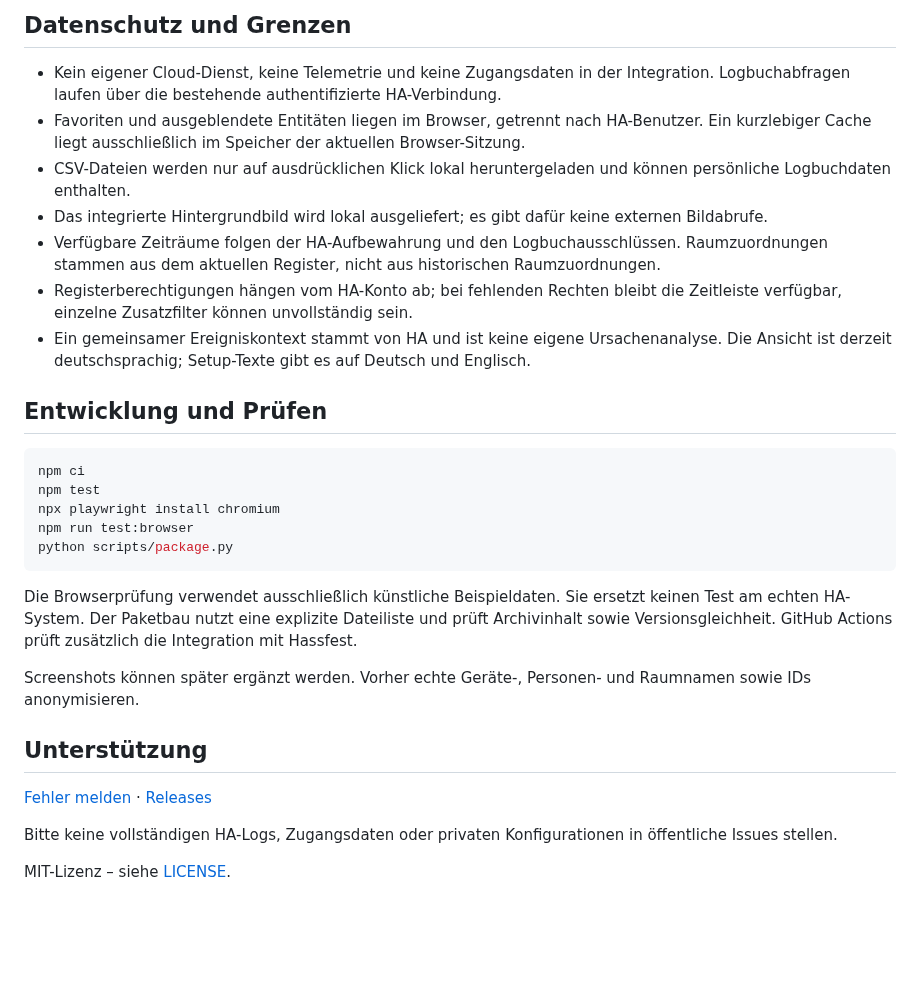
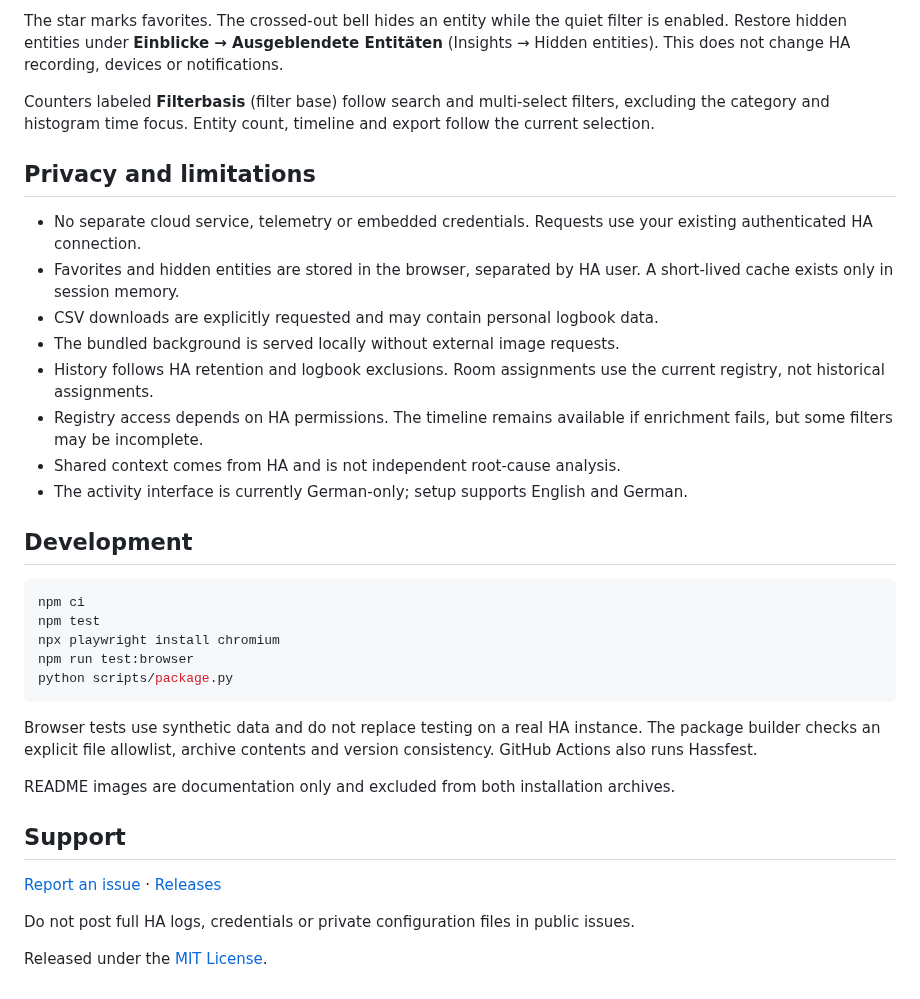
Before and after one commit to engelsofta/engelsoft-activity, a Markdown page: README.md, the part around one of its changes. Drawn GitHub-style; blank space fills up the shorter version.

````diff
--- a/README.md
+++ b/README.md
@@ -54,15 +54,20 @@ Die Kennzahlen „Filterbasis“ berücksichtigen die Such- und Mehrfachfilter,
 
-## Datenschutz und Grenzen
+The star marks favorites. The crossed-out bell hides an entity while the quiet filter is enabled. Restore hidden entities under **Einblicke → Ausgeblendete Entitäten** (Insights → Hidden entities). This does not change HA recording, devices or notifications.
 
-- Kein eigener Cloud-Dienst, keine Telemetrie und keine Zugangsdaten in der Integration. Logbuchabfragen laufen über die bestehende authentifizierte HA-Verbindung.
-- Favoriten und ausgeblendete Entitäten liegen im Browser, getrennt nach HA-Benutzer. Ein kurzlebiger Cache liegt ausschließlich im Speicher der aktuellen Browser-Sitzung.
-- CSV-Dateien werden nur auf ausdrücklichen Klick lokal heruntergeladen und können persönliche Logbuchdaten enthalten.
-- Das integrierte Hintergrundbild wird lokal ausgeliefert; es gibt dafür keine externen Bildabrufe.
-- Verfügbare Zeiträume folgen der HA-Aufbewahrung und den Logbuchausschlüssen. Raumzuordnungen stammen aus dem aktuellen Register, nicht aus historischen Raumzuordnungen.
-- Registerberechtigungen hängen vom HA-Konto ab; bei fehlenden Rechten bleibt die Zeitleiste verfügbar, einzelne Zusatzfilter können unvollständig sein.
-- Ein gemeinsamer Ereigniskontext stammt von HA und ist keine eigene Ursachenanalyse. Die Ansicht ist derzeit deutschsprachig; Setup-Texte gibt es auf Deutsch und Englisch.
+Counters labeled **Filterbasis** (filter base) follow search and multi-select filters, excluding the category and histogram time focus. Entity count, timeline and export follow the current selection.
 
-## Entwicklung und Prüfen
+## Privacy and limitations
+
+- No separate cloud service, telemetry or embedded credentials. Requests use your existing authenticated HA connection.
+- Favorites and hidden entities are stored in the browser, separated by HA user. A short-lived cache exists only in session memory.
+- CSV downloads are explicitly requested and may contain personal logbook data.
+- The bundled background is served locally without external image requests.
+- History follows HA retention and logbook exclusions. Room assignments use the current registry, not historical assignments.
+- Registry access depends on HA permissions. The timeline remains available if enrichment fails, but some filters may be incomplete.
+- Shared context comes from HA and is not independent root-cause analysis.
+- The activity interface is currently German-only; setup supports English and German.
+
+## Development
 
 ```sh
 npm ci
@@ -72,14 +77,14 @@ npm run test:browser
 python scripts/package.py
 ```
 
-Die Browserprüfung verwendet ausschließlich künstliche Beispieldaten. Sie ersetzt keinen Test am echten HA-System. Der Paketbau nutzt eine explizite Dateiliste und prüft Archivinhalt sowie Versionsgleichheit. GitHub Actions prüft zusätzlich die Integration mit Hassfest.
+Browser tests use synthetic data and do not replace testing on a real HA instance. The package builder checks an explicit file allowlist, archive contents and version consistency. GitHub Actions also runs Hassfest.
 
-Screenshots können später ergänzt werden. Vorher echte Geräte-, Personen- und Raumnamen sowie IDs anonymisieren.
+README images are documentation only and excluded from both installation archives.
 
-## Unterstützung
+## Support
 
-[Fehler melden](https://github.com/engelsofta/engelsoft-activity/issues) · [Releases](https://github.com/engelsofta/engelsoft-activity/releases)
+[Report an issue](https://github.com/engelsofta/engelsoft-activity/issues) · [Releases](https://github.com/engelsofta/engelsoft-activity/releases)
 
-Bitte keine vollständigen HA-Logs, Zugangsdaten oder privaten Konfigurationen in öffentliche Issues stellen.
+Do not post full HA logs, credentials or private configuration files in public issues.
 
-MIT-Lizenz – siehe [LICENSE](LICENSE).
+Released under the [MIT License](LICENSE).
````
Also changed, not shown: other parts of README.md (+30 -30 lines), RELEASE_NOTES.md (+2 -0 lines), docs/images/activity-demo.png (added), 3 other files.
